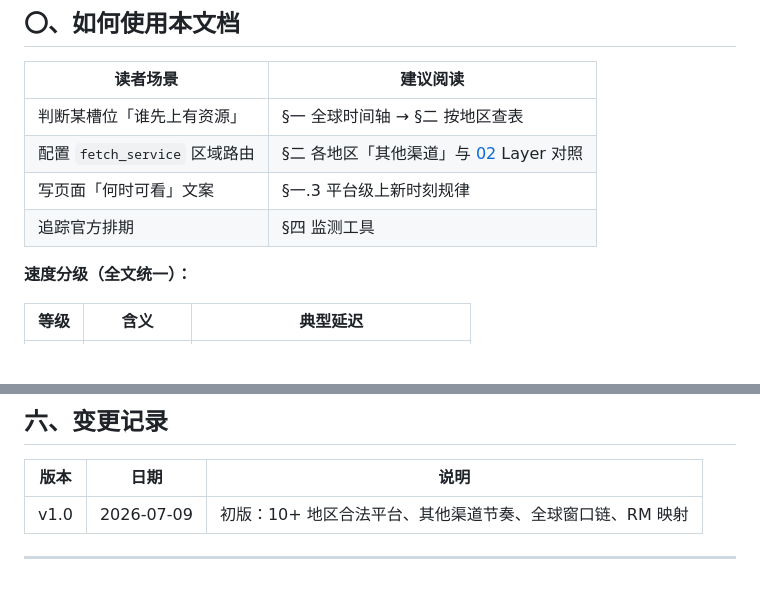
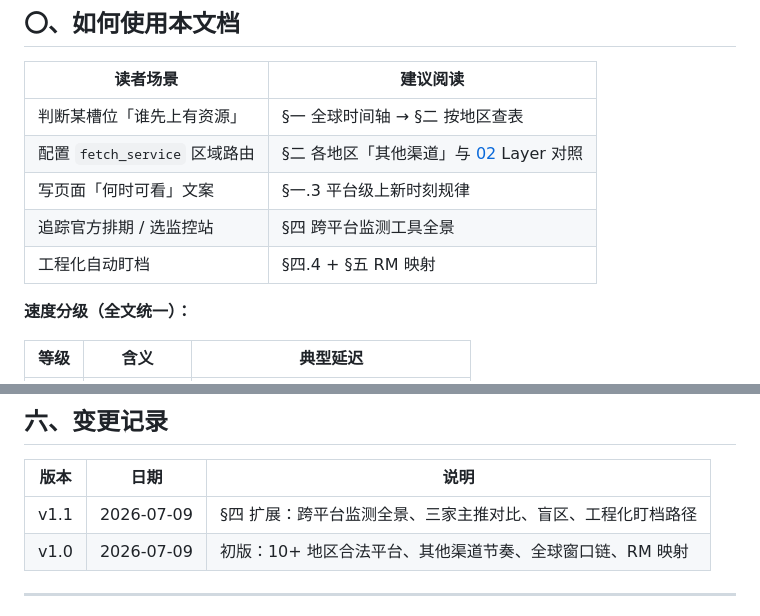
Before and after one commit to matthewxu/releasematch, a Markdown page: releasematch/docs/14-各国合法平台与上线节奏清单.md, 2 parts joined by grey strips. Drawn GitHub-style; blank space fills up the shorter version.

```diff
--- a/releasematch/docs/14-各国合法平台与上线节奏清单.md
+++ b/releasematch/docs/14-各国合法平台与上线节奏清单.md
@@ -15,7 +15,8 @@
 | 判断某槽位「谁先上有资源」 | §一 全球时间轴 → §二 按地区查表 |
 | 配置 `fetch_service` 区域路由 | §二 各地区「其他渠道」与 [02](./02-数据源技术方案-详细展开.md) Layer 对照 |
 | 写页面「何时可看」文案 | §一.3 平台级上新时刻规律 |
-| 追踪官方排期 | §四 监测工具 |
+| 追踪官方排期 / 选监控站 | §四 跨平台监测工具全景 |
+| 工程化自动盯档 | §四.4 + §五 RM 映射 |
 
 **速度分级（全文统一）：**
 
@@ -382,6 +464,7 @@ flowchart LR
 
 | 版本 | 日期 | 说明 |
 |------|------|------|
+| v1.1 | 2026-07-09 | §四 扩展：跨平台监测全景、三家主推对比、盲区、工程化盯档路径 |
 | v1.0 | 2026-07-09 | 初版：10+ 地区合法平台、其他渠道节奏、全球窗口链、RM 映射 |
 
 ---
```
Also changed, not shown: other parts of releasematch/docs/14-各国合法平台与上线节奏清单.md (+89 -8 lines).
